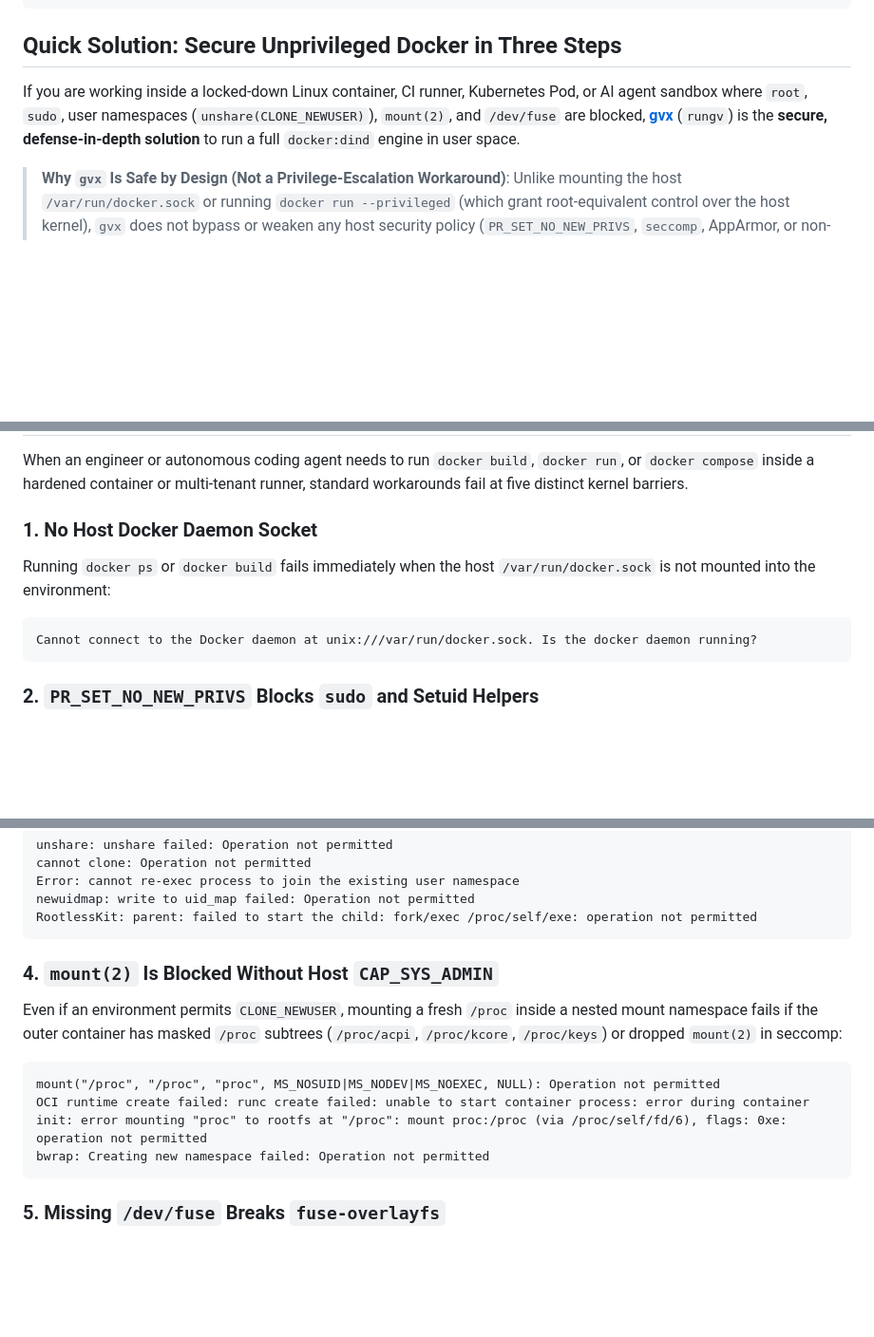
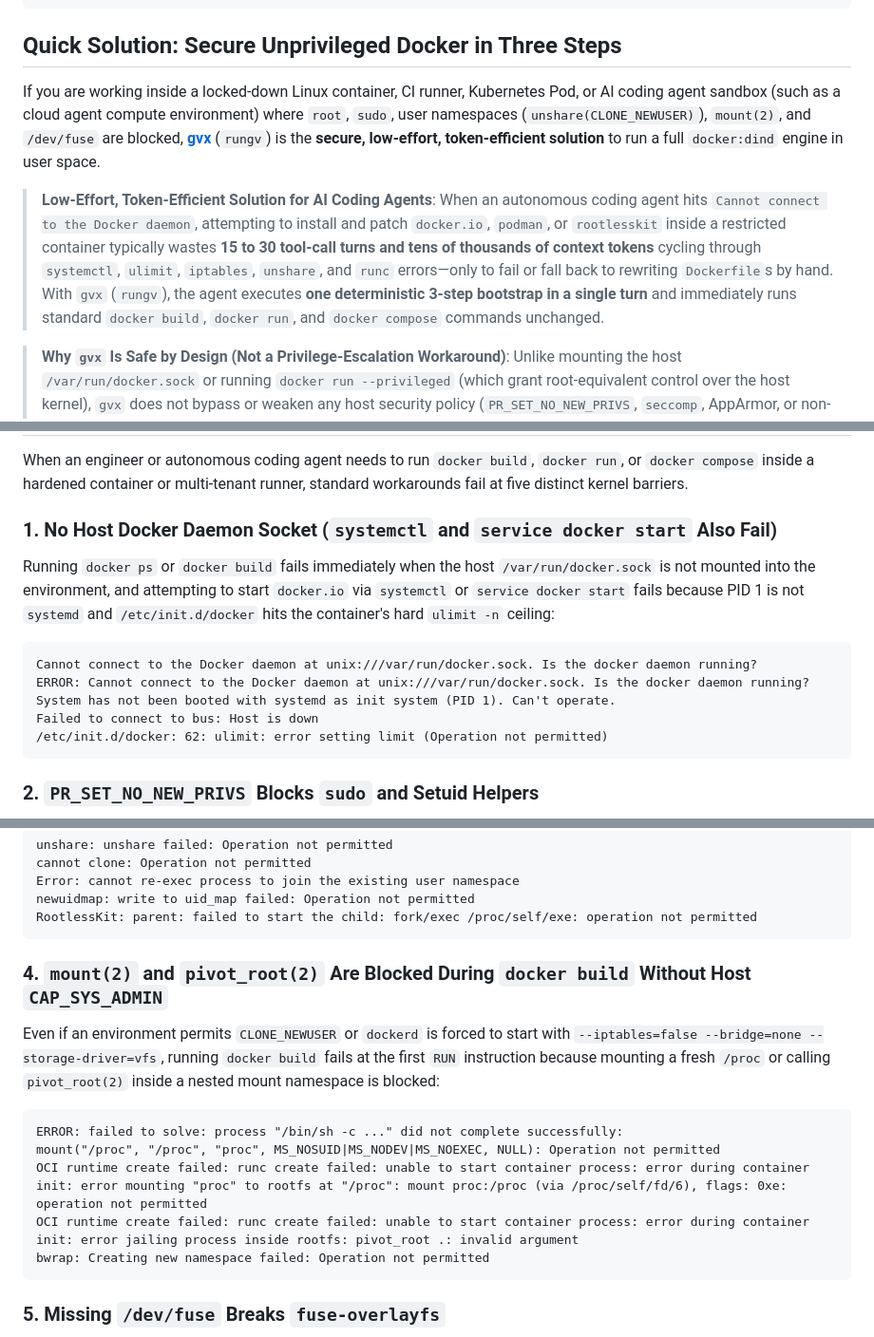
Before and after one commit to gosuda/website, a Markdown page: root/blog/run-docker-without-root-or-userns-gvx.md, 3 parts joined by grey strips. Shown at 95% size. GitHub-like rendering; blank space fills up the shorter version.

````diff
--- a/root/blog/run-docker-without-root-or-userns-gvx.md
+++ b/root/blog/run-docker-without-root-or-userns-gvx.md
@@ -13,7 +13,9 @@ category: ops
 
 ## Quick Solution: Secure Unprivileged Docker in Three Steps
 
-If you are working inside a locked-down Linux container, CI runner, Kubernetes Pod, or AI agent sandbox where `root`, `sudo`, user namespaces (`unshare(CLONE_NEWUSER)`), `mount(2)`, and `/dev/fuse` are blocked, **[gvx](https://github.com/gfire-sigs/gvx)** (`rungv`) is the **secure, defense-in-depth solution** to run a full `docker:dind` engine in user space.
+If you are working inside a locked-down Linux container, CI runner, Kubernetes Pod, or AI coding agent sandbox (such as a cloud agent compute environment) where `root`, `sudo`, user namespaces (`unshare(CLONE_NEWUSER)`), `mount(2)`, and `/dev/fuse` are blocked, **[gvx](https://github.com/gfire-sigs/gvx)** (`rungv`) is the **secure, low-effort, token-efficient solution** to run a full `docker:dind` engine in user space.
+
+> **Low-Effort, Token-Efficient Solution for AI Coding Agents**: When an autonomous coding agent hits `Cannot connect to the Docker daemon`, attempting to install and patch `docker.io`, `podman`, or `rootlesskit` inside a restricted container typically wastes **15 to 30 tool-call turns and tens of thousands of context tokens** cycling through `systemctl`, `ulimit`, `iptables`, `unshare`, and `runc` errors—only to fail or fall back to rewriting `Dockerfile`s by hand. With `gvx` (`rungv`), the agent executes **one deterministic 3-step bootstrap in a single turn** and immediately runs standard `docker build`, `docker run`, and `docker compose` commands unchanged.
 
 > **Why `gvx` Is Safe by Design (Not a Privilege-Escalation Workaround)**: Unlike mounting the host `/var/run/docker.sock` or running `docker run --privileged` (which grant root-equivalent control over the host kernel), `gvx` does not bypass or weaken any host security policy (`PR_SET_NO_NEW_PRIVS`, `seccomp`, AppArmor, or non-root UID limits). Instead, `rungv` locks down its own host process (`PR_SET_NO_NEW_PRIVS` + strict BPF `seccomp` allowlist) and runs `dockerd` inside Google's memory-safe **gVisor (`Sentry`)** user-space kernel. All guest `UID 0` capabilities, `overlayfs` mounts (`ext4lite`), and `iptables` rules remain strictly isolated inside the sandbox process.
 
@@ -55,12 +57,16 @@ docker compose up -d
 
 When an engineer or autonomous coding agent needs to run `docker build`, `docker run`, or `docker compose` inside a hardened container or multi-tenant runner, standard workarounds fail at five distinct kernel barriers.
 
-### 1. No Host Docker Daemon Socket
+### 1. No Host Docker Daemon Socket (`systemctl` and `service docker start` Also Fail)
 
-Running `docker ps` or `docker build` fails immediately when the host `/var/run/docker.sock` is not mounted into the environment:
+Running `docker ps` or `docker build` fails immediately when the host `/var/run/docker.sock` is not mounted into the environment, and attempting to start `docker.io` via `systemctl` or `service docker start` fails because PID 1 is not `systemd` and `/etc/init.d/docker` hits the container's hard `ulimit -n` ceiling:
 
 ```text
 Cannot connect to the Docker daemon at unix:///var/run/docker.sock. Is the docker daemon running?
+ERROR: Cannot connect to the Docker daemon at unix:///var/run/docker.sock. Is the docker daemon running?
+System has not been booted with systemd as init system (PID 1). Can't operate.
+Failed to connect to bus: Host is down
+/etc/init.d/docker: 62: ulimit: error setting limit (Operation not permitted)
 ```
 
 ### 2. `PR_SET_NO_NEW_PRIVS` Blocks `sudo` and Setuid Helpers
@@ -91,13 +97,15 @@ newuidmap: write to uid_map failed: Operation not permitted
 RootlessKit: parent: failed to start the child: fork/exec /proc/self/exe: operation not permitted
 ```
 
-### 4. `mount(2)` Is Blocked Without Host `CAP_SYS_ADMIN`
+### 4. `mount(2)` and `pivot_root(2)` Are Blocked During `docker build` Without Host `CAP_SYS_ADMIN`
 
-Even if an environment permits `CLONE_NEWUSER`, mounting a fresh `/proc` inside a nested mount namespace fails if the outer container has masked `/proc` subtrees (`/proc/acpi`, `/proc/kcore`, `/proc/keys`) or dropped `mount(2)` in seccomp:
+Even if an environment permits `CLONE_NEWUSER` or `dockerd` is forced to start with `--iptables=false --bridge=none --storage-driver=vfs`, running `docker build` fails at the first `RUN` instruction because mounting a fresh `/proc` or calling `pivot_root(2)` inside a nested mount namespace is blocked:
 
 ```text
+ERROR: failed to solve: process "/bin/sh -c ..." did not complete successfully:
 mount("/proc", "/proc", "proc", MS_NOSUID|MS_NODEV|MS_NOEXEC, NULL): Operation not permitted
 OCI runtime create failed: runc create failed: unable to start container process: error during container init: error mounting "proc" to rootfs at "/proc": mount proc:/proc (via /proc/self/fd/6), flags: 0xe: operation not permitted
+OCI runtime create failed: runc create failed: unable to start container process: error during container init: error jailing process inside rootfs: pivot_root .: invalid argument
 bwrap: Creating new namespace failed: Operation not permitted
 ```
 
````
Also changed, not shown: root/blog/docker-in-docker-inside-gvisor-with-gvx.md (+20 -9 lines), root/blog/fast-docker-environments-for-agent-rl-rollouts.md (+3 -1 lines).
